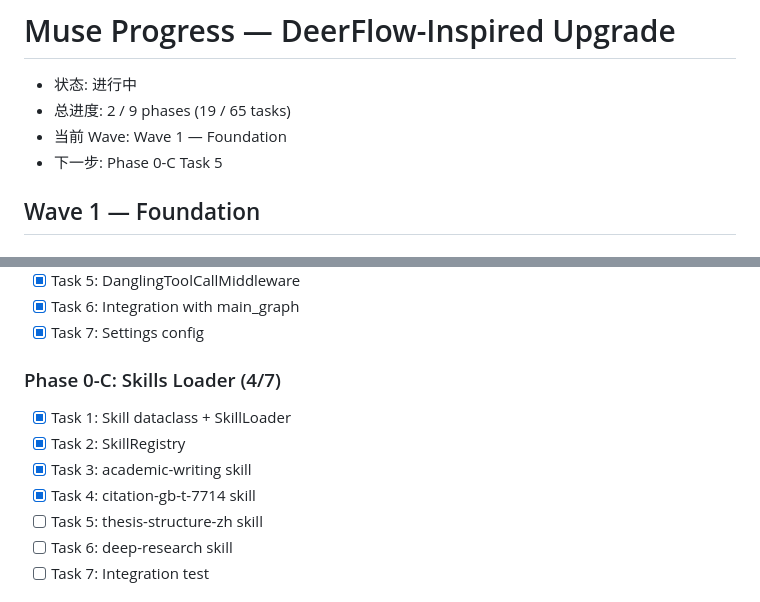
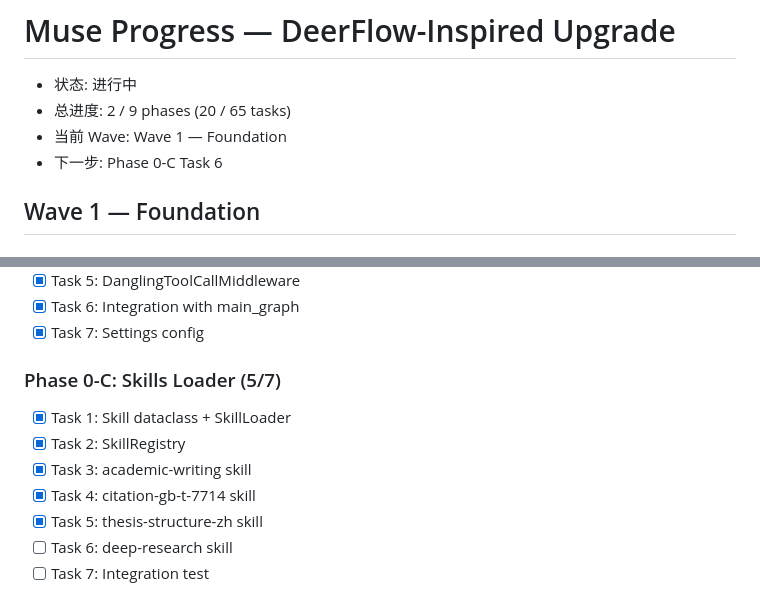
Before and after one commit to yusleep/Muse, a Markdown page: PROGRESS.md, 2 parts joined by grey strips. Rendered like a GitHub page.

Commit message:
feat(skills): add chinese thesis structure skill

```diff
--- a/PROGRESS.md
+++ b/PROGRESS.md
@@ -1,9 +1,9 @@
 # Muse Progress — DeerFlow-Inspired Upgrade
 
 - 状态: 进行中
-- 总进度: 2 / 9 phases (19 / 65 tasks)
+- 总进度: 2 / 9 phases (20 / 65 tasks)
 - 当前 Wave: Wave 1 — Foundation
-- 下一步: Phase 0-C Task 5
+- 下一步: Phase 0-C Task 6
 
 ## Wave 1 — Foundation
 
@@ -26,12 +26,12 @@
 - [x] Task 6: Integration with main_graph
 - [x] Task 7: Settings config
 
-### Phase 0-C: Skills Loader (4/7)
+### Phase 0-C: Skills Loader (5/7)
 - [x] Task 1: Skill dataclass + SkillLoader
 - [x] Task 2: SkillRegistry
 - [x] Task 3: academic-writing skill
 - [x] Task 4: citation-gb-t-7714 skill
-- [ ] Task 5: thesis-structure-zh skill
+- [x] Task 5: thesis-structure-zh skill
 - [ ] Task 6: deep-research skill
 - [ ] Task 7: Integration test
 
```
Also changed, not shown: 1 other file.
